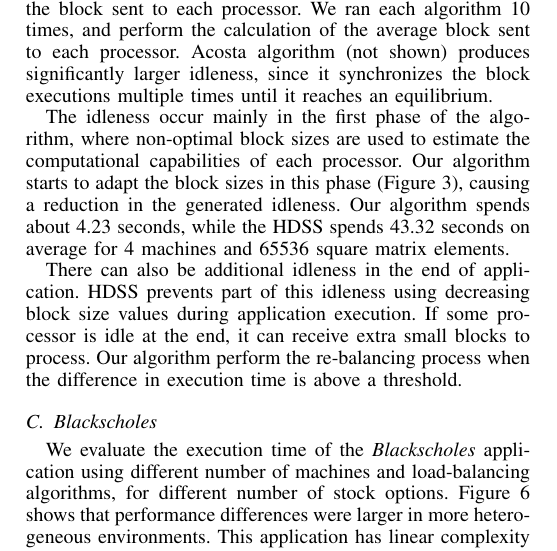
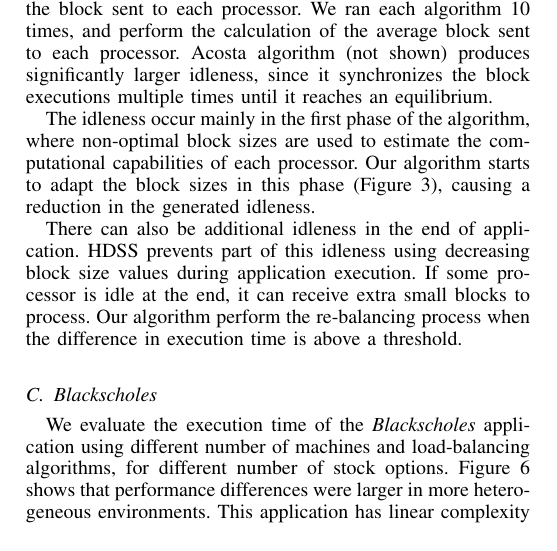
Before and after one commit to luisfsantana/Artigo_Conferencia, a LaTeX paper (ArtigoCCGrid.tex): part of one column of page 6 of 10, cut so that both start at the same text. Compiled offline with pdfLaTeX.

Commit message:
Commit final

```diff
--- a/ArtigoCCGrid.tex
+++ b/ArtigoCCGrid.tex
@@ -1416,9 +1416,7 @@ executions multiple times until it reaches an equilibrium.
 The idleness occur mainly in the first phase of the algorithm, where
 non-optimal block sizes are used to estimate the computational capabilities of
 each processor. Our algorithm starts to adapt the block sizes in this phase
-(Figure~\ref{fig: algoritmo}), causing a reduction in the generated idleness. Our algorithm
-spends about 4.23 seconds, while the HDSS spends 43.32 seconds
-on average for 4 machines and 65536 square matrix elements.
+(Figure~\ref{fig: algoritmo}), causing a reduction in the generated idleness.
 
 There can also be additional idleness in the end of application. HDSS prevents
 part of this idleness using decreasing block size values during application
```
